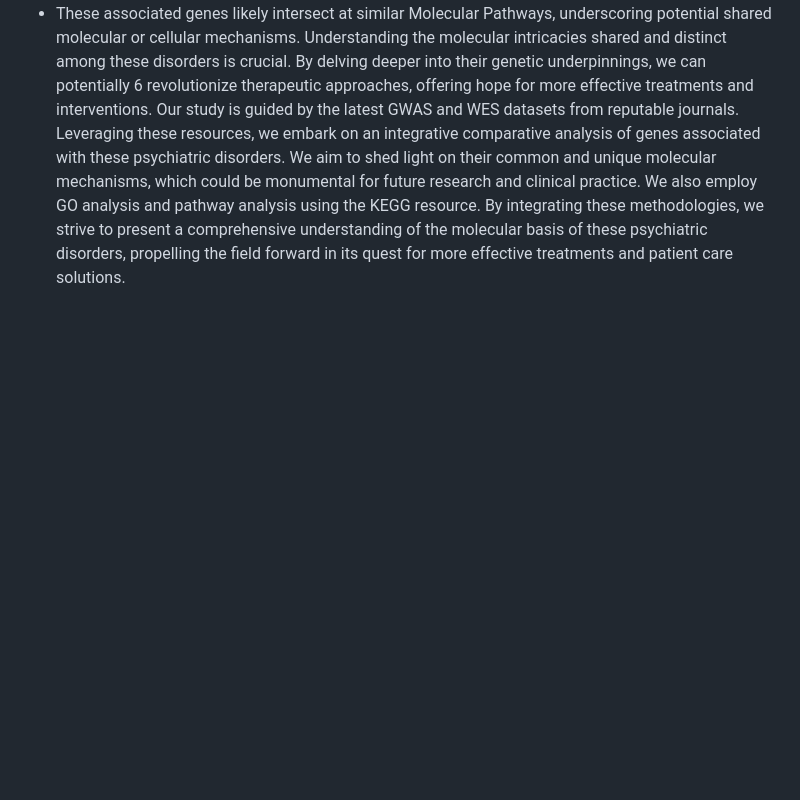
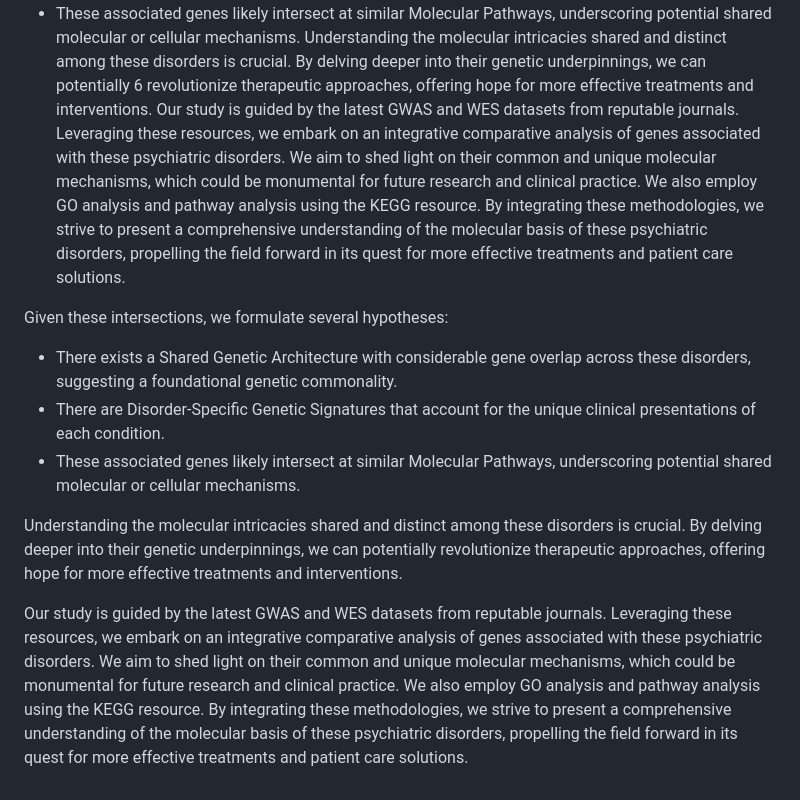
Before and after one commit to Tinaccccc/ICA_project, a Markdown page: README.md, the part around the change. Drawn GitHub-style; blank space fills up the shorter version.

```diff
--- a/README.md
+++ b/README.md
@@ -48,3 +48,24 @@ clinical practice. We also employ GO analysis and pathway analysis using the KEG
 resource. By integrating these methodologies, we strive to present a comprehensive
 understanding of the molecular basis of these psychiatric disorders, propelling the field
 forward in its quest for more effective treatments and patient care solutions.
+
+Given these intersections, we formulate several hypotheses:
+- There exists a Shared Genetic Architecture with considerable gene overlap across these
+disorders, suggesting a foundational genetic commonality.
+- There are Disorder-Specific Genetic Signatures that account for the unique clinical
+presentations of each condition.
+- These associated genes likely intersect at similar Molecular Pathways, underscoring
+potential shared molecular or cellular mechanisms.
+
+Understanding the molecular intricacies shared and distinct among these disorders is
+crucial. By delving deeper into their genetic underpinnings, we can potentially revolutionize
+therapeutic approaches, offering hope for more effective treatments and interventions.
+
+Our study is guided by the latest GWAS and WES datasets from reputable journals.
+Leveraging these resources, we embark on an integrative comparative analysis of genes
+associated with these psychiatric disorders. We aim to shed light on their common and
+unique molecular mechanisms, which could be monumental for future research and
+clinical practice. We also employ GO analysis and pathway analysis using the KEGG
+resource. By integrating these methodologies, we strive to present a comprehensive
+understanding of the molecular basis of these psychiatric disorders, propelling the field
+forward in its quest for more effective treatments and patient care solutions.
```
